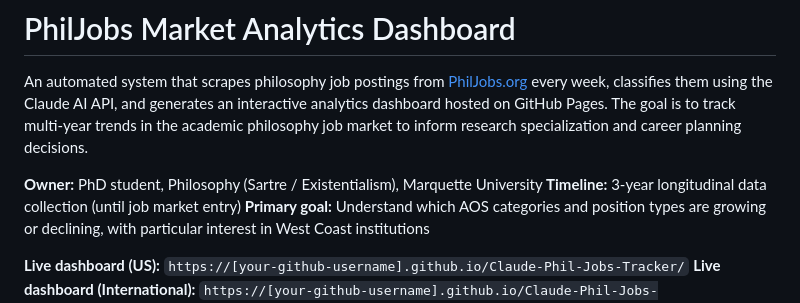
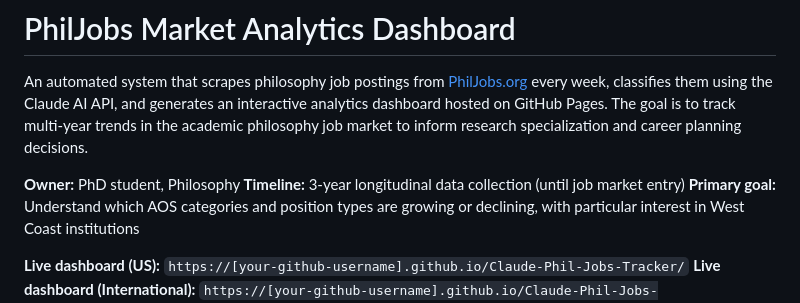
Before and after one commit to 7tzjtxxgh2-jpg/Claude-Phil-Jobs-Tracker, a Markdown page: README.md, the part around the change. Drawn GitHub-style.

Commit message:
Update owner description in README
Removed specific focus on Sartre/Existentialism from owner description.

```diff
--- a/README.md
+++ b/README.md
@@ -2,7 +2,7 @@
 
 An automated system that scrapes philosophy job postings from [PhilJobs.org](https://philjobs.org) every week, classifies them using the Claude AI API, and generates an interactive analytics dashboard hosted on GitHub Pages. The goal is to track multi-year trends in the academic philosophy job market to inform research specialization and career planning decisions.
 
-**Owner:** PhD student, Philosophy (Sartre / Existentialism), Marquette University
+**Owner:** PhD student, Philosophy
 **Timeline:** 3-year longitudinal data collection (until job market entry)
 **Primary goal:** Understand which AOS categories and position types are growing or declining, with particular interest in West Coast institutions
 
```
